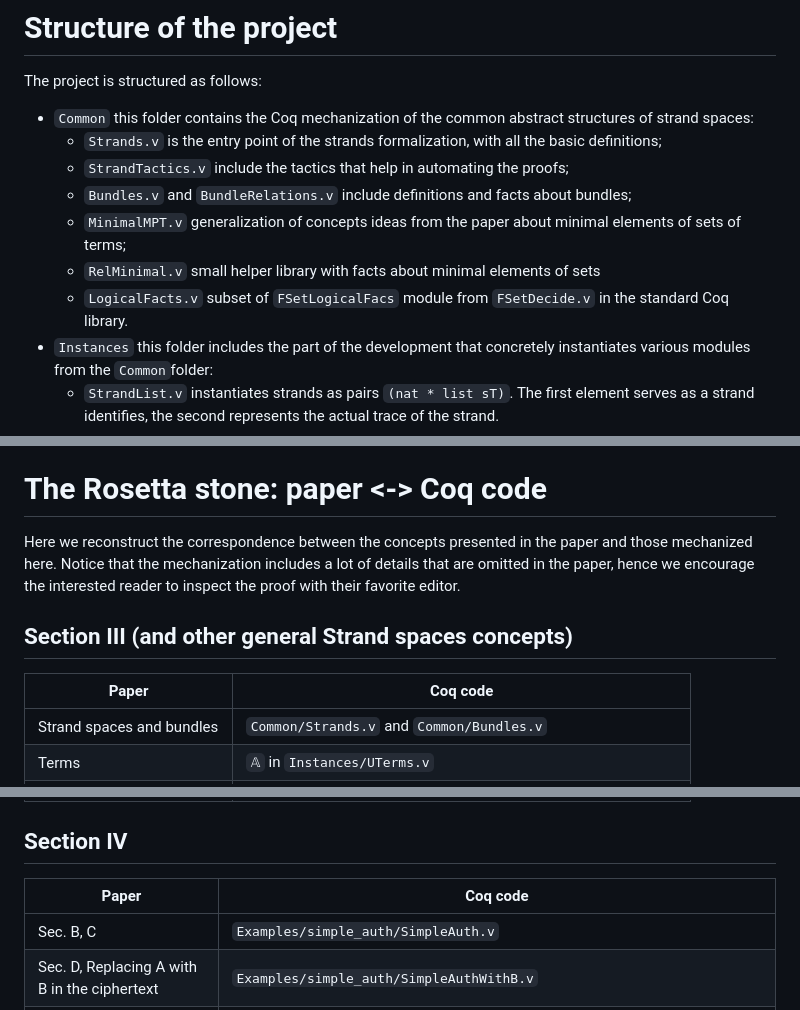
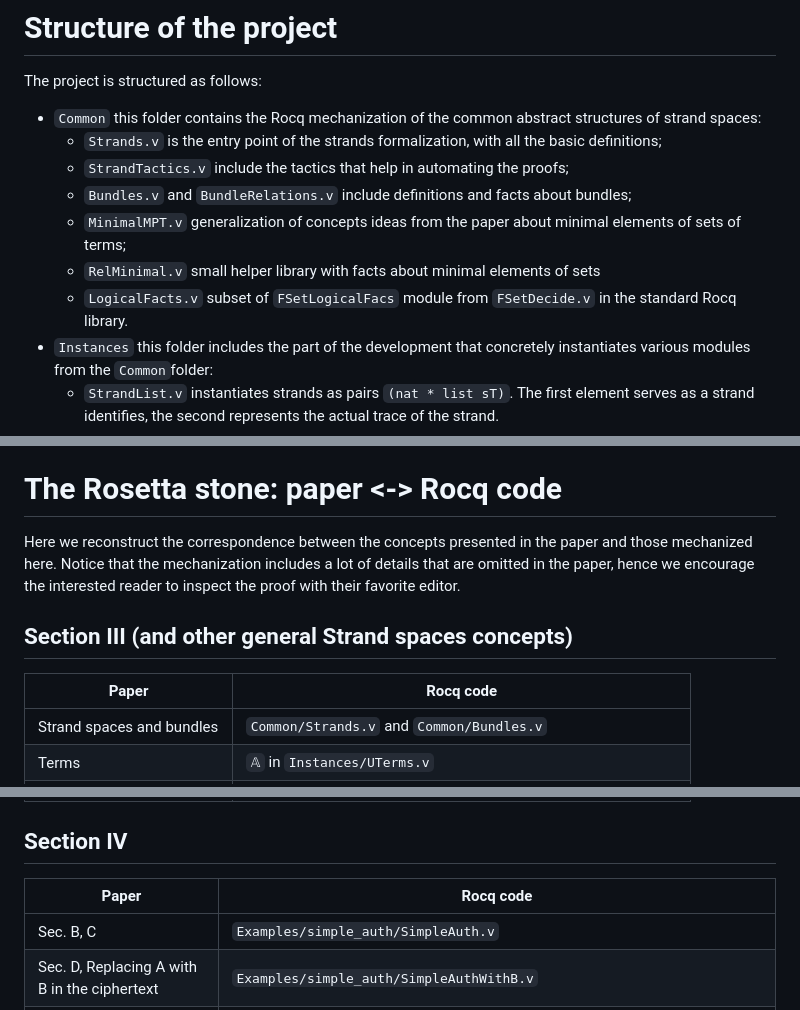
Before and after one commit to strandsrocq/strandsrocq, a Markdown page: README.md, 3 parts joined by grey strips. Drawn GitHub-style.

Commit message:
Changed last instances of Coq

```diff
--- a/README.md
+++ b/README.md
@@ -49,13 +49,13 @@ Thanks for your interest in contributing, you can get started [here](CONTRIBUTIN
 # Structure of the project
 
 The project is structured as follows:
-* `Common` this folder contains the Coq mechanization of the common abstract structures of strand spaces:
+* `Common` this folder contains the Rocq mechanization of the common abstract structures of strand spaces:
     + `Strands.v` is the entry point of the strands formalization, with all the basic definitions;
     + `StrandTactics.v` include the tactics that help in automating the proofs;
     + `Bundles.v` and `BundleRelations.v` include definitions and facts about bundles;
     + `MinimalMPT.v` generalization of concepts ideas from the paper about minimal elements of sets of terms;
     + `RelMinimal.v` small helper library with facts about minimal elements of sets
-    + `LogicalFacts.v` subset of `FSetLogicalFacs` module from `FSetDecide.v` in the standard Coq library.
+    + `LogicalFacts.v` subset of `FSetLogicalFacs` module from `FSetDecide.v` in the standard Rocq library.
 * `Instances` this folder includes the part of the development that concretely instantiates various modules from the `Common`folder:
     + `StrandList.v` instantiates strands as pairs `(nat * list sT)`. The first element serves as a strand identifies, the second represents the actual  trace of the strand.
     + `UTerms.v` and `Penetrator.v` actual instances of Strand's terms and Dolev-Yao intruder, building on top of `StrandsList`;
@@ -66,13 +66,13 @@ The project is structured as follows:
     + `nsl` and `ns_original` correspond to the development of Needham-Schroeder and Needham-Schroeder-Lowe protocols;
     + `kmp` is for the key management policies case study.
 
-# The Rosetta stone: paper <-> Coq code
+# The Rosetta stone: paper <-> Rocq code
 
 Here we reconstruct the correspondence between the concepts presented in the paper and those mechanized here.
 Notice that the mechanization includes a lot of details that are omitted in the paper, hence we encourage the interested reader to inspect the proof with their favorite editor.
 
 ## Section III (and other general Strand spaces concepts)
-| Paper | Coq code |
+| Paper | Rocq code |
 |---|---|
 | Strand spaces and bundles  | `Common/Strands.v` and `Common/Bundles.v` |
 | Terms  | `𝔸` in `Instances/UTerms.v` |
@@ -84,7 +84,7 @@ Notice that the mechanization includes a lot of details that are omitted in the
 
 ## Section IV
 
-| Paper | Coq code |
+| Paper | Rocq code |
 |---|---|
 |Sec. B, C | `Examples/simple_auth/SimpleAuth.v`|
 |Sec. D, Replacing A with B in the ciphertext | `Examples/simple_auth/SimpleAuthWithB.v`|
```
Also changed, not shown: other parts of README.md (+2 -2 lines).
